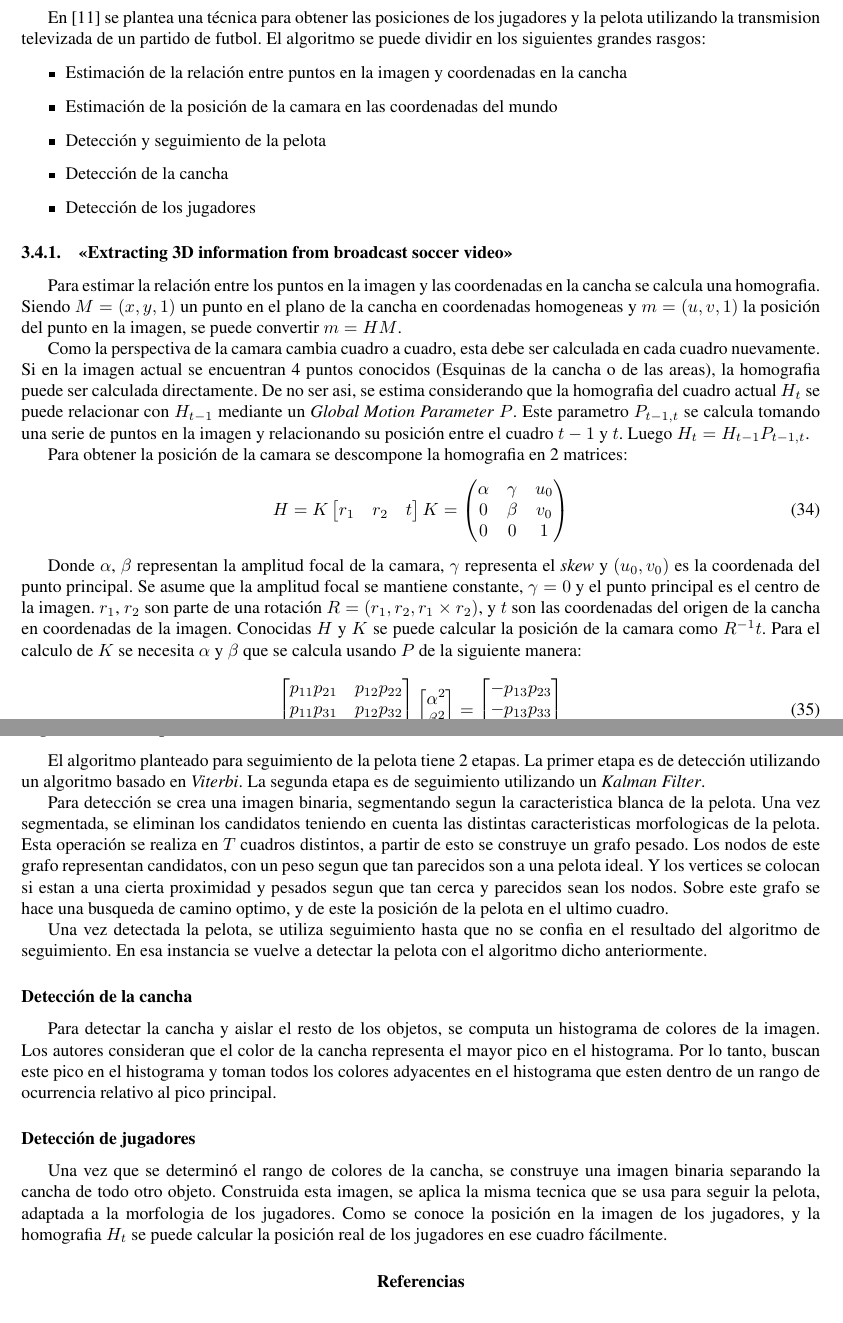
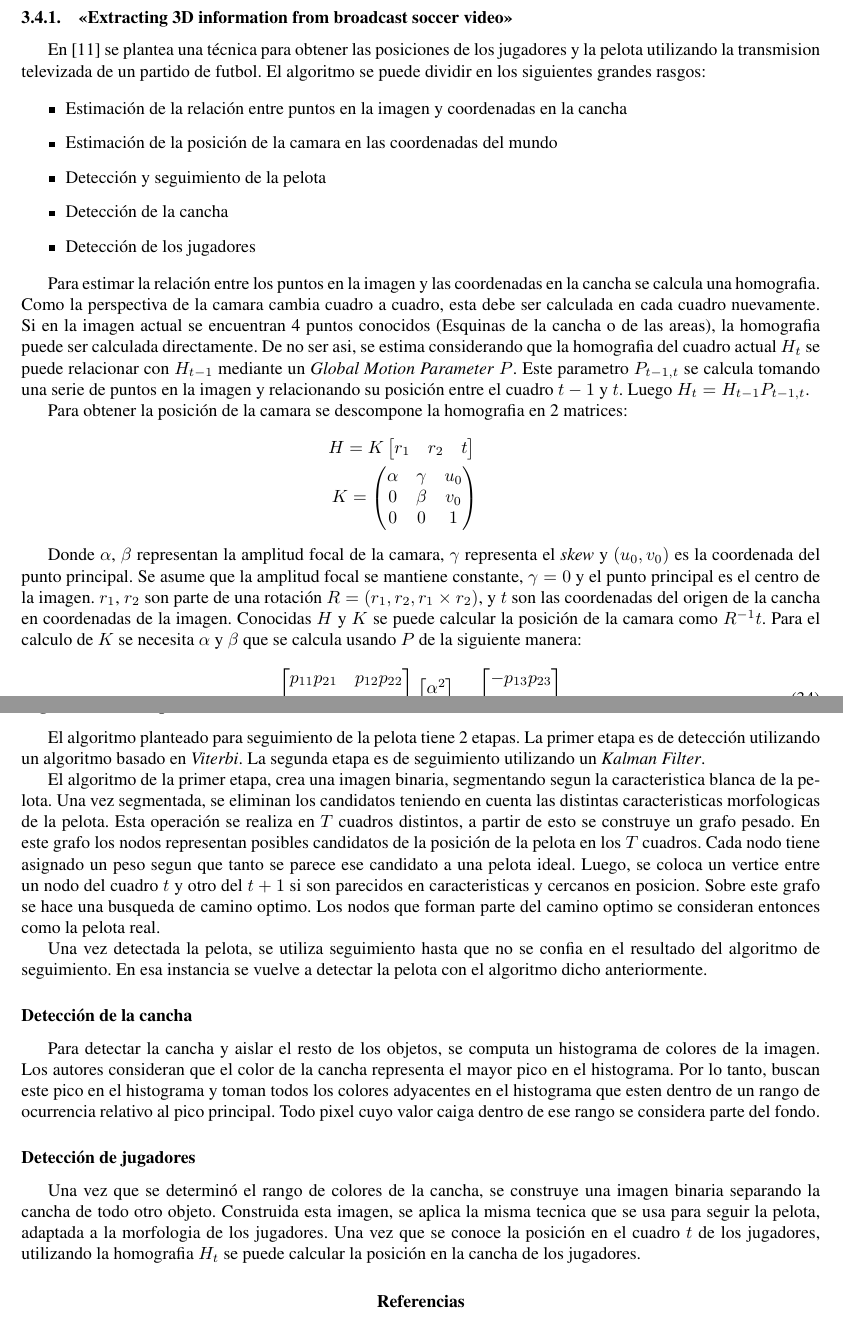
Before and after one commit to champo/proyecto-final, a LaTeX document (doc/state-of-the-art.tex): two parts of pages 14 and 15 of 16, joined at a grey line, cut so that both start at the same text. Compiled offline with pdfLaTeX.

Commit message:
Clean up the last section a bit.
Still missing a reference that explains Kalman filters cause I really
have no idea how they work so I won't explain 'em.

```diff
--- a/doc/state-of-the-art.tex
+++ b/doc/state-of-the-art.tex
@@ -1393,12 +1395,7 @@ futbol. El algoritmo se puede dividir en los siguientes grandes rasgos:
   \item Detección de los jugadores
 \end{itemize}
 
-\subsubsection{\citetitle{LIU20061146}}
-
-
 Para estimar la relación entre los puntos en la imagen y las coordenadas en la cancha se calcula una homografia.
-Siendo $M = (x, y, 1)$ un punto en el plano de la cancha en coordenadas homogeneas y $m = (u, v, 1)$ la posición del punto en la imagen, se puede convertir $ m = H M $.
-
 Como la perspectiva de la camara cambia cuadro a cuadro, esta debe ser calculada en cada cuadro nuevamente.
 Si en la imagen actual se encuentran 4 puntos conocidos (Esquinas de la cancha o de las areas), la homografia puede ser calculada directamente.
 De no ser asi, se estima considerando que la homografia del cuadro actual $H_t$ se puede relacionar con $H_{t-1}$ mediante un \textit{Global Motion Parameter} $P$.
@@ -1447,12 +1444,14 @@ El algoritmo planteado para seguimiento de la pelota tiene 2 etapas.
 La primer etapa es de detección utilizando un algoritmo basado en \textit{Viterbi}.
 La segunda etapa es de seguimiento utilizando un \textit{Kalman Filter}.
 
-Para detección se crea una imagen binaria, segmentando segun la caracteristica blanca de la pelota.
+El algoritmo de la primer etapa, crea una imagen binaria, segmentando segun la caracteristica blanca de la pelota.
 Una vez segmentada, se eliminan los candidatos teniendo en cuenta las distintas caracteristicas morfologicas de la pelota.
 Esta operación se realiza en $T$ cuadros distintos, a partir de esto se construye un grafo pesado.
-Los nodos de este grafo representan candidatos, con un peso segun que tan parecidos son a una pelota ideal.
-Y los vertices se colocan si estan a una cierta proximidad y pesados segun que tan cerca y parecidos sean los nodos.
-Sobre este grafo se hace una busqueda de camino optimo, y de este la posición de la pelota en el ultimo cuadro.
+En este grafo los nodos representan posibles candidatos de la posición de la pelota en los $T$ cuadros.
+Cada nodo tiene asignado un peso segun que tanto se parece ese candidato a una pelota ideal.
+Luego, se coloca un vertice entre un nodo del cuadro $t$ y otro del $t + 1$ si son parecidos en caracteristicas y cercanos en posicion.
+Sobre este grafo se hace una busqueda de camino optimo. Los nodos que forman parte del camino optimo se consideran entonces
+como la pelota real.
 
 Una vez detectada la pelota, se utiliza seguimiento hasta que no se confia en el resultado del algoritmo de seguimiento.
 En esa instancia se vuelve a detectar la pelota con el algoritmo dicho anteriormente.
@@ -1462,12 +1461,14 @@ En esa instancia se vuelve a detectar la pelota con el algoritmo dicho anteriorm
 Para detectar la cancha y aislar el resto de los objetos, se computa un histograma de colores de la imagen.
 Los autores consideran que el color de la cancha representa el mayor pico en el histograma.
 Por lo tanto, buscan este pico en el histograma y toman todos los colores adyacentes en el histograma que esten dentro de un rango de ocurrencia relativo al pico principal.
+Todo pixel cuyo valor caiga dentro de ese rango se considera parte del fondo.
 
 \subsubsection*{Detección de jugadores}
 
 Una vez que se determinó el rango de colores de la cancha, se construye una imagen binaria separando la cancha de todo otro objeto.
 Construida esta imagen, se aplica la misma tecnica que se usa para seguir la pelota, adaptada a la morfologia de los jugadores.
-Como se conoce la posición en la imagen de los jugadores, y la homografia $H_t$ se puede calcular la posición real de los jugadores en ese cuadro fácilmente.
+Una vez que se conoce la posición en el cuadro $t$ de los jugadores, utilizando la homografia $H_t$ se puede calcular la posición
+en la cancha de los jugadores.
 
 \printbibliography
 
```
Also changed, not shown: doc/state-of-the-art.tex (10 more changed lines).
